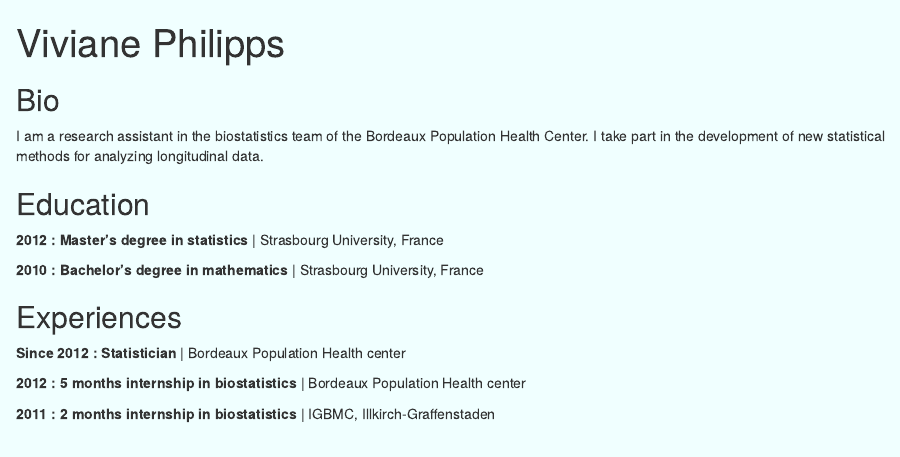
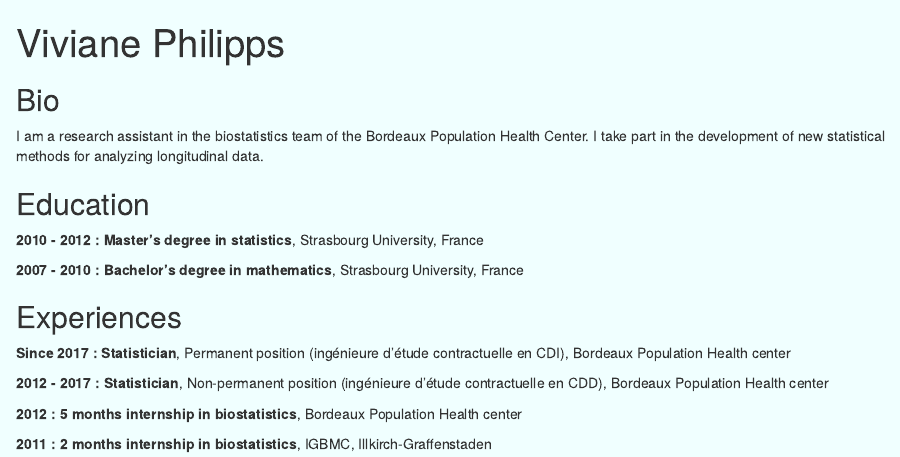
Before and after one commit to VivianePhilipps/postcard, an R Markdown document (index.Rmd): the page in a window 1100 px wide, from its top. Rendered offline with R 4.5, knitr and Pandoc, with nearby package versions; drawn as R Markdown's standard HTML page in place of the format the file asks for.

```diff
--- a/index.Rmd
+++ b/index.Rmd
@@ -2,8 +2,8 @@
 title: "Viviane Philipps"
 image: "vp.jpg"
 links:
-  - label: french website
-    url: "https://www.bordeaux-population-health.center/profile/viviane-philipps/"
+#  - label: french website
+#    url: "https://www.bordeaux-population-health.center/profile/viviane-philipps/"
   - label: arXiv publications
     url: "https://arxiv.org/a/philipps_v_1"
   - label: github programs
@@ -19,14 +19,16 @@
 
 ## Education
 
-**2012 : Master's degree in statistics** | Strasbourg University, France
+**2010 - 2012 : Master's degree in statistics**, Strasbourg University, France
 
-**2010 : Bachelor's degree in mathematics** | Strasbourg University, France
+**2007 - 2010 : Bachelor's degree in mathematics**, Strasbourg University, France
 
 ## Experiences
 
-**Since 2012 : Statistician** | Bordeaux Population Health center
+**Since 2017 : Statistician**, Permanent position (ingénieure d'étude contractuelle en CDI), Bordeaux Population Health center
 
-**2012 : 5 months internship in biostatistics ** | Bordeaux Population Health center
+**2012 - 2017 : Statistician**, Non-permanent position (ingénieure d'étude contractuelle en CDD), Bordeaux Population Health center
 
-**2011 : 2 months internship in biostatistics ** | IGBMC, Illkirch-Graffenstaden
+**2012 : 5 months internship in biostatistics**, Bordeaux Population Health center
+
+**2011 : 2 months internship in biostatistics**, IGBMC, Illkirch-Graffenstaden
```
Also changed, not shown: index.html.
